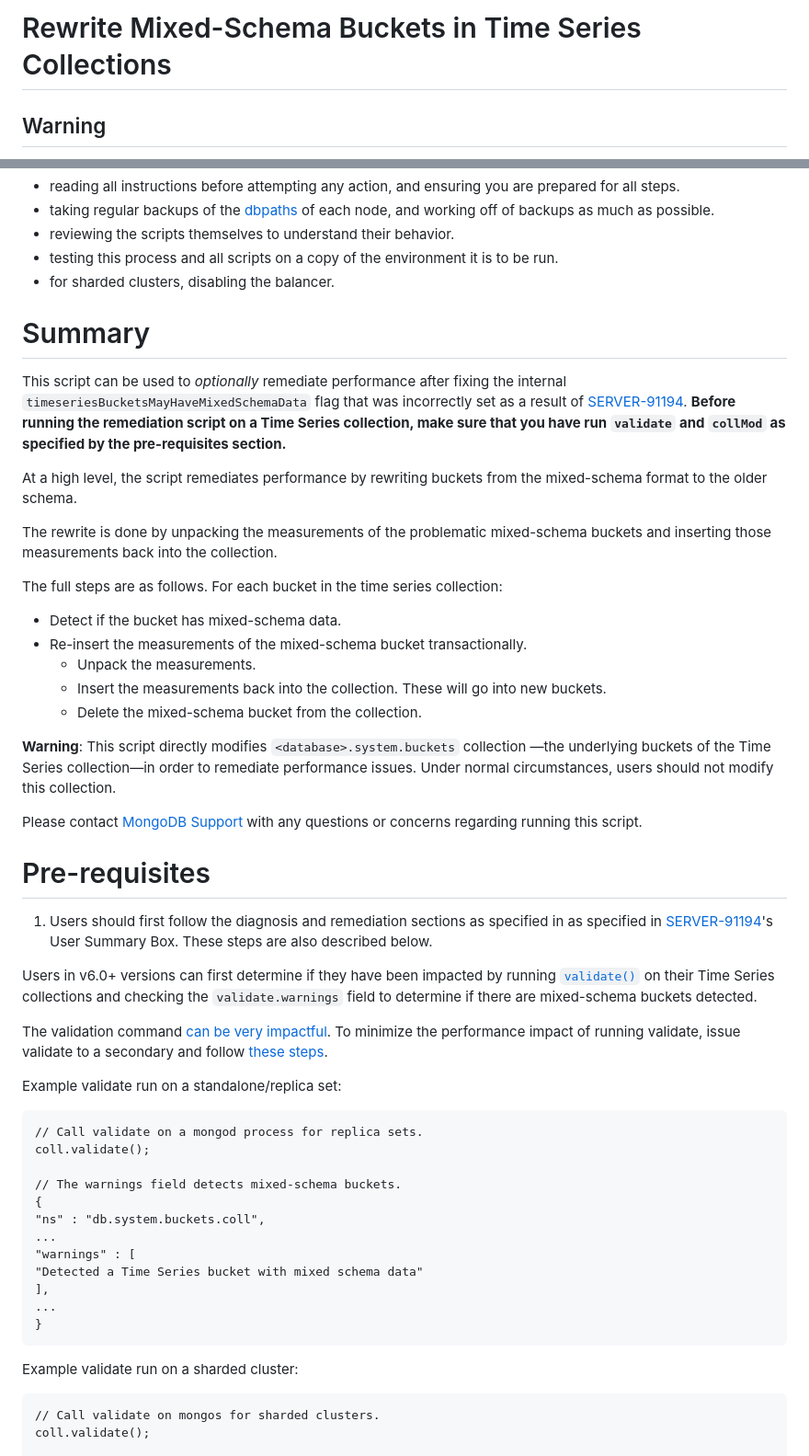
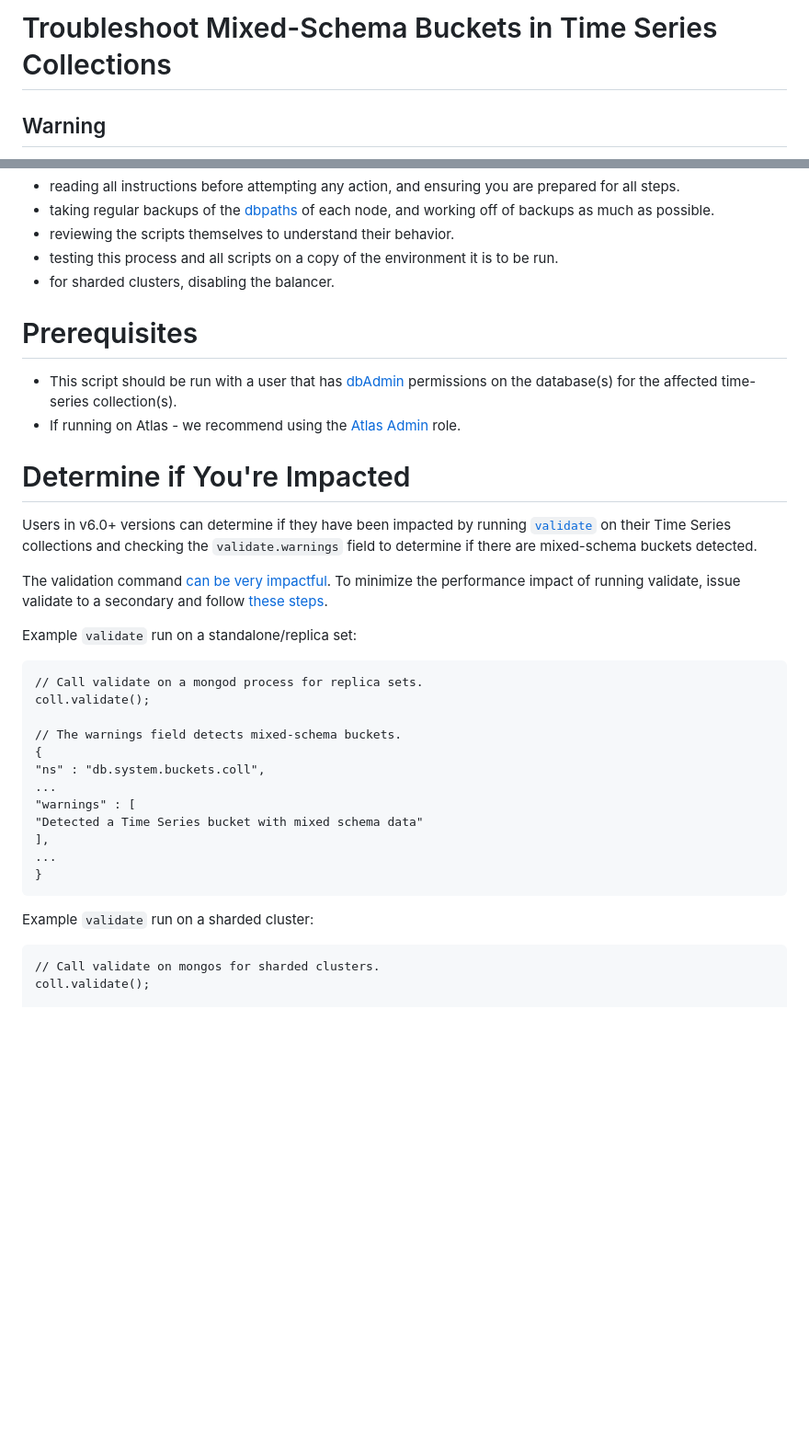
Before and after one commit to mongodb/support-tools, a Markdown page: timeseries-mixed-schema/README.md, 2 parts joined by grey strips. Shown: that part at 92% size. Drawn GitHub-style; blank space fills up the shorter version.

Commit message:
restructure readme

````diff
--- a/timeseries-mixed-schema/README.md
+++ b/timeseries-mixed-schema/README.md
@@ -1,4 +1,4 @@
-# Rewrite Mixed-Schema Buckets in Time Series Collections
+# Troubleshoot Mixed-Schema Buckets in Time Series Collections
 
 
 ## Warning
@@ -15,33 +15,17 @@ If you are using these scripts on your own, we strongly recommend:
 * testing this process and all scripts on a copy of the environment it is to be run.
 * for sharded clusters, disabling the balancer.
 
-# Summary
+# Prerequisites
+- This script should be run with a user that has [dbAdmin](https://www.mongodb.com/docs/v6.0/reference/built-in-roles/#mongodb-authrole-dbAdmin) permissions on the database(s) for the affected time-series collection(s).
+-  If running on Atlas - we recommend using the [Atlas Admin](https://www.mongodb.com/docs/atlas/security-add-mongodb-users/#built-in-roles) role.
 
-This script can be used to *optionally* remediate performance after fixing the internal `timeseriesBucketsMayHaveMixedSchemaData` flag that was incorrectly set as a result of [SERVER-91194](https://jira.mongodb.org/browse/SERVER-91194). **Before running the remediation script on a Time Series collection, make sure that you have run `validate` and `collMod` as specified by the pre-requisites section.**
+# Determine if You're Impacted
 
-At a high level, the script remediates performance by rewriting buckets from the mixed-schema format to the older schema.
+Users in v6.0+ versions can determine if they have been impacted by running [`validate`](https://www.mongodb.com/docs/v7.0/reference/command/validate/) on their Time Series collections and checking the `validate.warnings` field to determine if there are mixed-schema buckets detected.
 
-The rewrite is done by unpacking the measurements of the problematic mixed-schema buckets and inserting those measurements back into the collection.
+The validation command [can be very impactful](https://www.mongodb.com/docs/v7.0/reference/method/db.collection.validate/#performance). To minimize the performance impact of running validate, issue validate to a secondary and follow [these steps](https://www.mongodb.com/docs/v7.0/reference/method/db.collection.validate/#performance:~:text=Validation%20has%20exclusive,the%20hidden%20node).
 
-The full steps are as follows. For each bucket in the time series collection:
-- Detect if the bucket has mixed-schema data.
-- Re-insert the measurements of the mixed-schema bucket transactionally.
-  - Unpack the measurements.
-  - Insert the measurements back into the collection. These will go into new buckets.
-  - Delete the mixed-schema bucket from the collection.
-
-**Warning**: This script directly modifies `<database>.system.buckets` collection —the underlying buckets of the Time Series collection—in order to remediate performance issues. Under normal circumstances, users should not modify this collection.
-
-Please contact [MongoDB Support](https://support.mongodb.com/welcome) with any questions or concerns regarding running this script.
-
-# Pre-requisites
-1. Users should first follow the diagnosis and remediation sections as specified in as specified in [SERVER-91194](https://jira.mongodb.org/browse/SERVER-91194)'s User Summary Box. These steps are also described below.
-
-Users in v6.0+ versions can first determine if they have been impacted by running [`validate()`](https://www.mongodb.com/docs/v7.0/reference/command/validate/) on their Time Series collections and checking the `validate.warnings` field to determine if there are mixed-schema buckets detected.
-
- The validation command [can be very impactful](https://www.mongodb.com/docs/v7.0/reference/method/db.collection.validate/#performance). To minimize the performance impact of running validate, issue validate to a secondary and follow [these steps](https://www.mongodb.com/docs/v7.0/reference/method/db.collection.validate/#performance:~:text=Validation%20has%20exclusive,the%20hidden%20node).
-
-Example validate run on a standalone/replica set:
+Example `validate` run on a standalone/replica set:
 ```
 // Call validate on a mongod process for replica sets.
 coll.validate();
@@ -57,7 +41,7 @@ coll.validate();
 }
 ```
 
-Example validate run on a sharded cluster:
+Example `validate` run on a sharded cluster:
 
 ```
 // Call validate on mongos for sharded clusters.
````
Also changed, not shown: other parts of timeseries-mixed-schema/README.md (+27 -3 lines).
